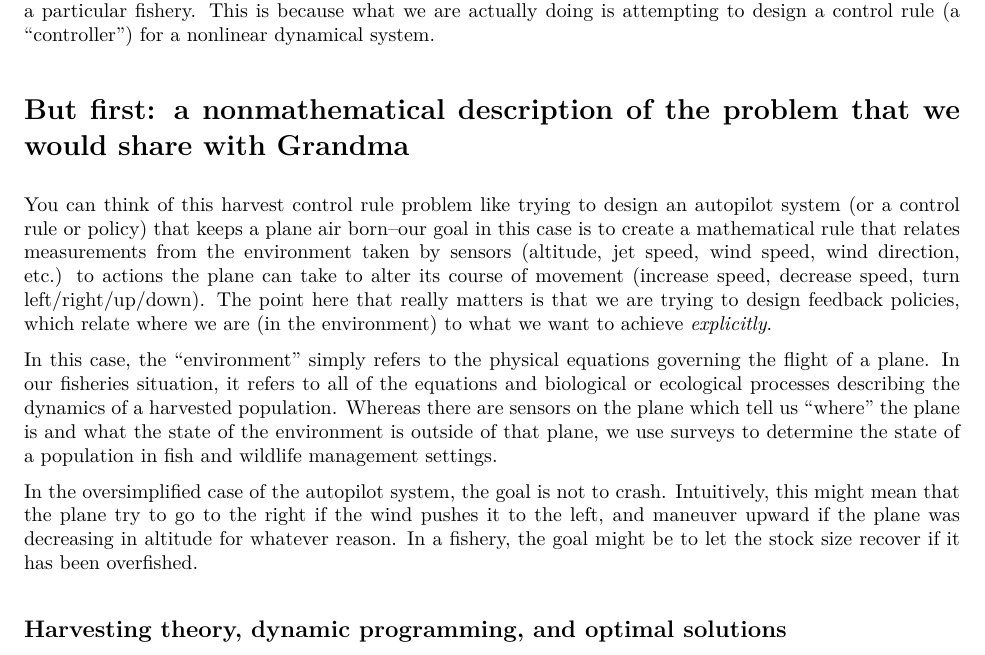
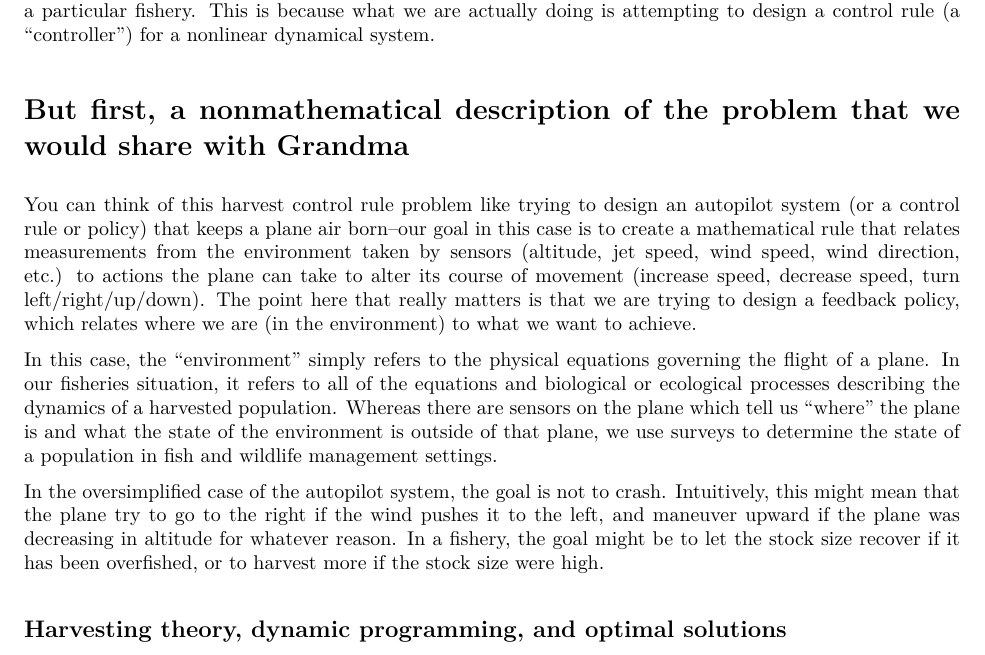
Before and after one commit to ChrisFishCahill/managing-irf-complexity, an R Markdown document (Rmd/HCR-tutorial.Rmd): part of page 2 of 10, cut so that both start at the same text. The pictures show the output file Rmd/HCR-tutorial.pdf that the author committed with the source.

Commit message:
hcr edit

```diff
--- a/Rmd/HCR-tutorial.Rmd
+++ b/Rmd/HCR-tutorial.Rmd
@@ -38,13 +38,13 @@ There exists a rich history of using harvest control rules or feedback policies
 
 These are fantastic sources of information on these topics. In general, you will find that it is much more difficult to design effective fisheries management systems and harvest control rules than it is to simply assess a particular fishery.  This is because what we are actually doing is attempting to design a control rule (a "controller") for a nonlinear dynamical system.
 
-# But first: a nonmathematical description of the problem that we would share with Grandma
+# But first, a nonmathematical description of the problem that we would share with Grandma
 
-You can think of this harvest control rule problem like trying to design an autopilot system (or a control rule or policy) that keeps a plane air born--our goal in this case is to create a mathematical rule that relates measurements from the environment taken by sensors (altitude, jet speed, wind speed, wind direction, etc.) to actions the plane can take to alter its course of movement (increase speed, decrease speed, turn left/right/up/down). The point here that really matters is that we are trying to design feedback policies, which relate where we are (in the environment) to what we want to achieve *explicitly*.
+You can think of this harvest control rule problem like trying to design an autopilot system (or a control rule or policy) that keeps a plane air born--our goal in this case is to create a mathematical rule that relates measurements from the environment taken by sensors (altitude, jet speed, wind speed, wind direction, etc.) to actions the plane can take to alter its course of movement (increase speed, decrease speed, turn left/right/up/down). The point here that really matters is that we are trying to design a feedback policy, which relates where we are (in the environment) to what we want to achieve.
 
 In this case, the "environment" simply refers to the physical equations governing the flight of a plane. In our fisheries situation, it refers to all of the equations and biological or ecological processes describing the dynamics of a harvested population.  Whereas there are sensors on the plane which tell us "where" the plane is and what the state of the environment is outside of that plane, we use surveys to determine the state of a population in fish and wildlife management settings.
 
-In the oversimplified case of the autopilot system, the goal is not to crash.  Intuitively, this might mean that the plane try to go to the right if the wind pushes it to the left, and maneuver upward if the plane was decreasing in altitude for whatever reason.  In a fishery, the goal might be to let the stock size recover if it has been overfished.
+In the oversimplified case of the autopilot system, the goal is not to crash.  Intuitively, this might mean that the plane try to go to the right if the wind pushes it to the left, and maneuver upward if the plane was decreasing in altitude for whatever reason.  In a fishery, the goal might be to let the stock size recover if it has been overfished, or to harvest more if the stock size were high.
 
 ## Harvesting theory, dynamic programming, and optimal solutions
 
```
Also changed, not shown: Rmd/HCR-tutorial.pdf.
